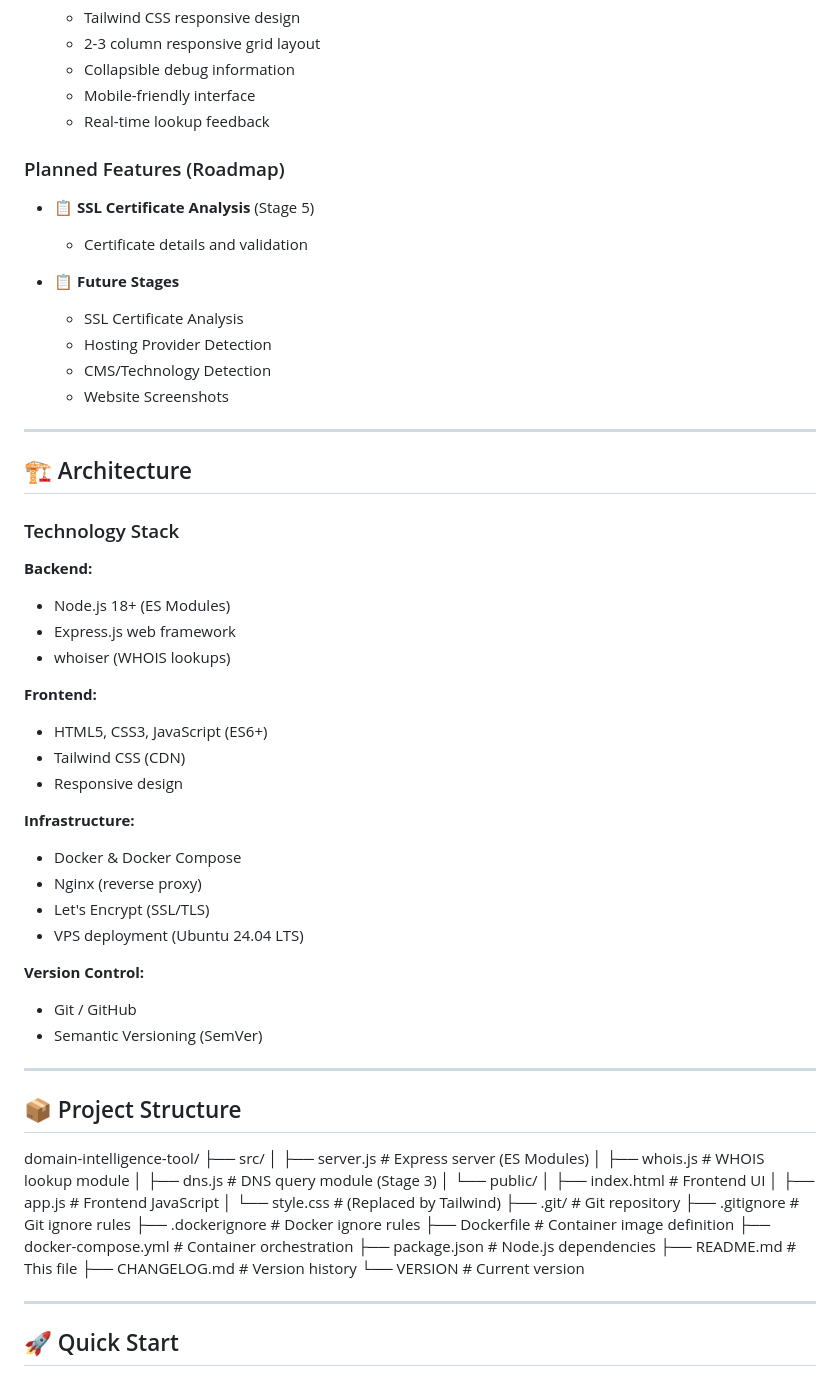
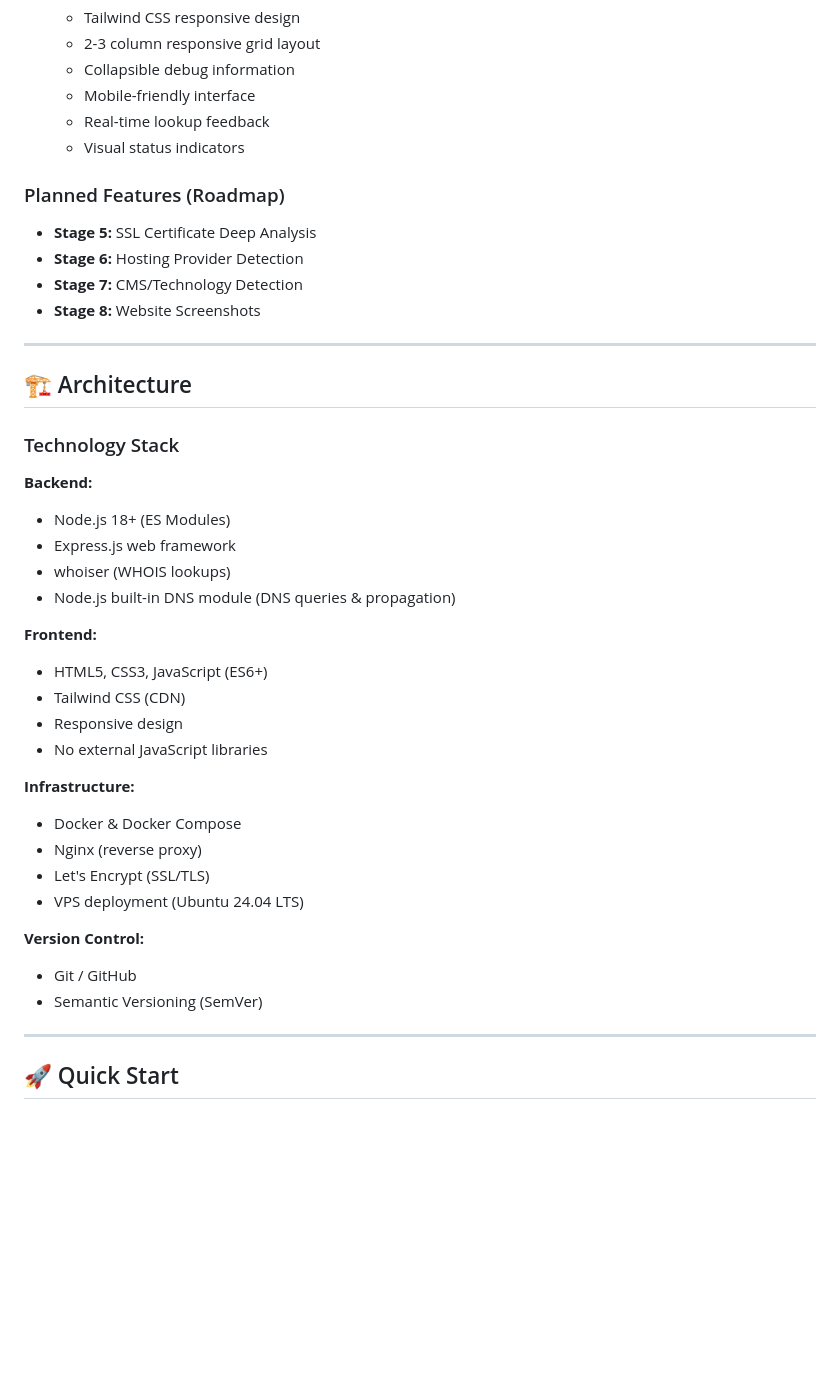
Before and after one commit to futurelinker/domain-intelligence-tool, a Markdown page: README.md, the part around the change printed below. Drawn GitHub-style; blank space fills up the shorter version.

```diff
--- a/README.md
+++ b/README.md
@@ -48,17 +48,14 @@ This tool automates daily domain intelligence gathering by consolidating WHOIS l
   - Collapsible debug information
   - Mobile-friendly interface
   - Real-time lookup feedback
+  - Visual status indicators
 
 ### Planned Features (Roadmap)
 
-- 📋 **SSL Certificate Analysis** (Stage 5)
-  - Certificate details and validation
-
-- 📋 **Future Stages**
-  - SSL Certificate Analysis
-  - Hosting Provider Detection
-  - CMS/Technology Detection
-  - Website Screenshots
+- **Stage 5:** SSL Certificate Deep Analysis
+- **Stage 6:** Hosting Provider Detection
+- **Stage 7:** CMS/Technology Detection
+- **Stage 8:** Website Screenshots
 
 ---
 
@@ -70,11 +67,13 @@ This tool automates daily domain intelligence gathering by consolidating WHOIS l
 - Node.js 18+ (ES Modules)
 - Express.js web framework
 - whoiser (WHOIS lookups)
+- Node.js built-in DNS module (DNS queries & propagation)
 
 **Frontend:**
 - HTML5, CSS3, JavaScript (ES6+)
 - Tailwind CSS (CDN)
 - Responsive design
+- No external JavaScript libraries
 
 **Infrastructure:**
 - Docker & Docker Compose
@@ -85,29 +84,6 @@ This tool automates daily domain intelligence gathering by consolidating WHOIS l
 **Version Control:**
 - Git / GitHub
 - Semantic Versioning (SemVer)
-
----
-
-## 📦 Project Structure
-
-domain-intelligence-tool/
-├── src/
-│   ├── server.js           # Express server (ES Modules)
-│   ├── whois.js            # WHOIS lookup module
-│   ├── dns.js              # DNS query module (Stage 3)
-│   └── public/
-│       ├── index.html      # Frontend UI
-│       ├── app.js          # Frontend JavaScript
-│       └── style.css       # (Replaced by Tailwind)
-├── .git/                   # Git repository
-├── .gitignore              # Git ignore rules
-├── .dockerignore           # Docker ignore rules
-├── Dockerfile              # Container image definition
-├── docker-compose.yml      # Container orchestration
-├── package.json            # Node.js dependencies
-├── README.md               # This file
-├── CHANGELOG.md            # Version history
-└── VERSION                 # Current version
 
 ---
 
```
Also changed, not shown: other parts of README.md (+7 -18 lines), CHANGELOG.md (+10 -7 lines).
